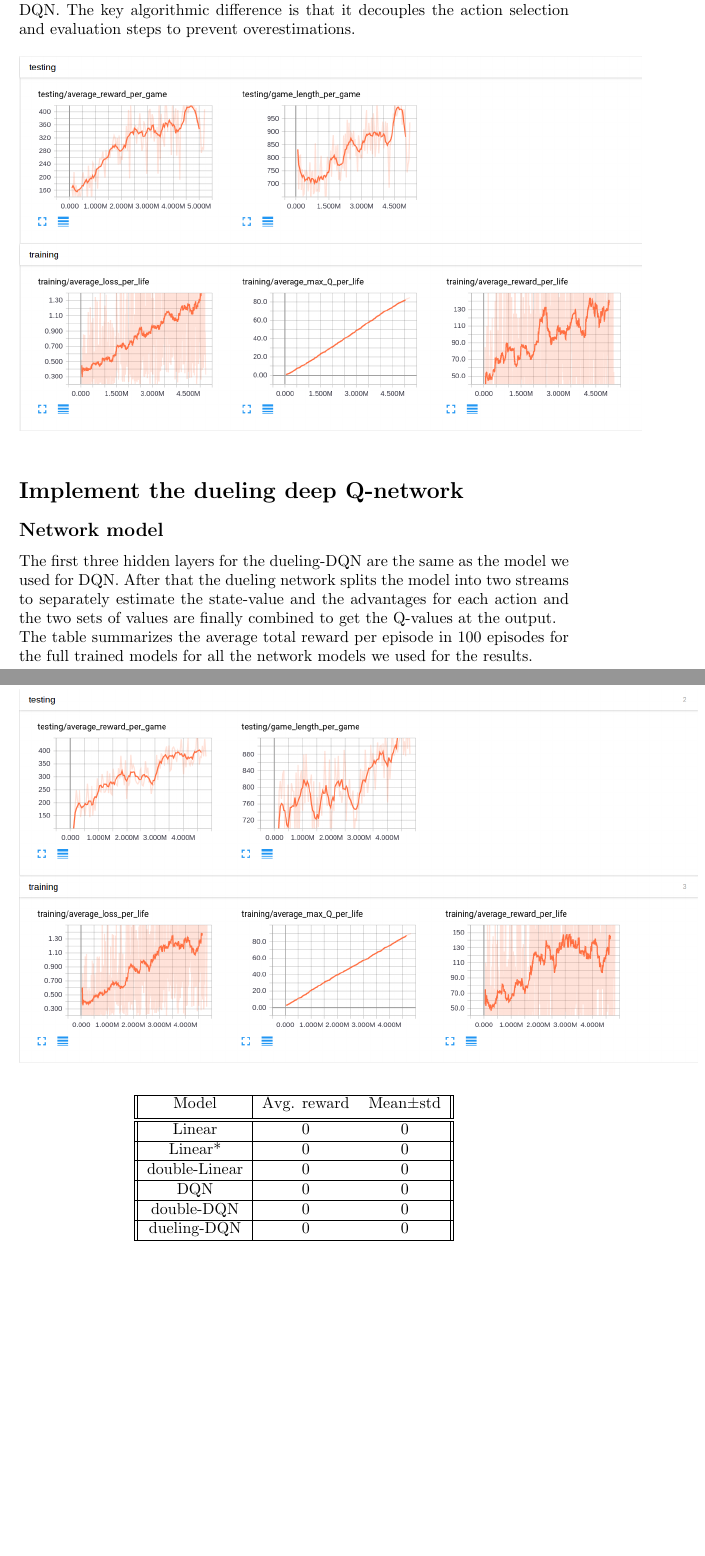
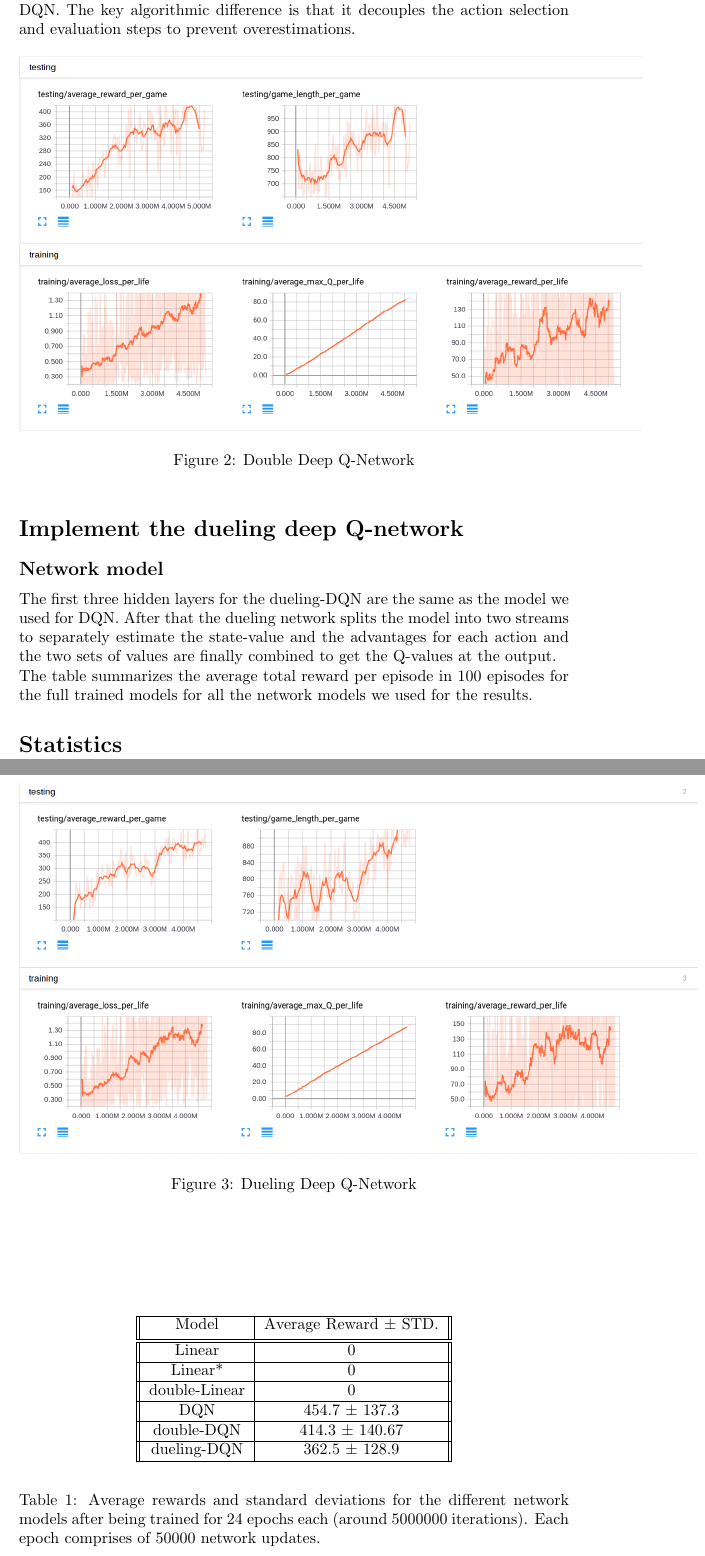
Before and after one commit to fahadislam/deepRL_hw2, a LaTeX document (report/report.tex): two parts of pages 4 and 5 of 5, joined at a grey line, cut so that both start at the same text, the shorter picture padded with empty space. Compiled offline with pdfLaTeX.

Commit message:
stats for deep models

```diff
--- a/report/report.tex
+++ b/report/report.tex
@@ -112,6 +113,7 @@ The network architecture we used for double-DQN is the same as we used for DQN.
 \begin{figure}[h]
 \centering
 \includegraphics[scale=0.3]{double.png}
+\caption{Double Deep Q-Network}
 \end{figure}
 
 \section*{Implement the dueling deep Q-network}
@@ -120,30 +122,37 @@ The first three hidden layers for the dueling-DQN are the same as the model we u
 
 \begin{figure}[h]
 \centering
+
 \includegraphics[scale=0.3]{duel.png}
+\caption{Dueling Deep Q-Network}
 \end{figure}
 
 The table summarizes the average total reward per episode in 100 episodes for the full trained models for all the network models we used for the results.
+
+\section*{Statistics}
+\begin{table}
+
 \begin{center}
- \begin{tabular}{||c | c c||}
+ \begin{tabular}{||c | c||}
  \hline
- Model & Avg. reward & Mean$\pm$std \\ [0.5ex]
+ Model & Average Reward $\pm$ STD. \\ [0.5ex]
  \hline\hline
- Linear & 0 & 0 \\
+ Linear & 0 \\
  \hline
- Linear* & 0 & 0 \\
+ Linear* & 0 \\
  \hline
- double-Linear & 0 & 0 \\
+ double-Linear & 0 \\
  \hline
- DQN & 0 & 0 \\
+ DQN & 454.7 $\pm$ 137.3 \\
  \hline
- double-DQN & 0 & 0 \\
+ double-DQN & 414.3 $\pm$ 140.67 \\
  \hline
- dueling-DQN & 0 & 0 \\
+ dueling-DQN & 362.5 $\pm$ 128.9 \\
  \hline
 \end{tabular}
 \end{center}
-
+\caption{Average rewards and standard deviations for the different network models after being trained for 24 epochs each (around 5000000 iterations). Each epoch comprises of 50000 network updates.}
+\end{table}
 \end{document}
 
 %%% Local Variables:
```
Also changed, not shown: report/report.tex (1 more changed lines).
